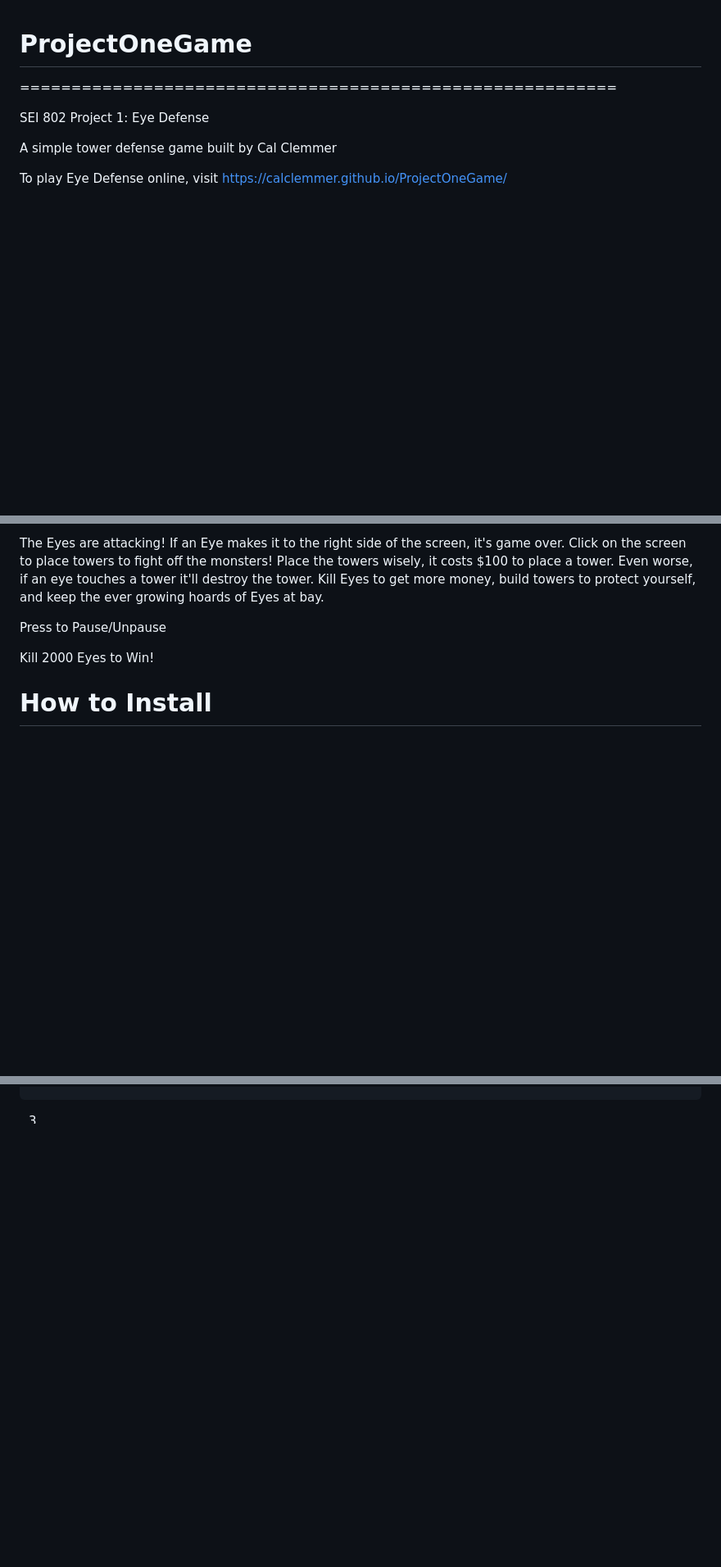
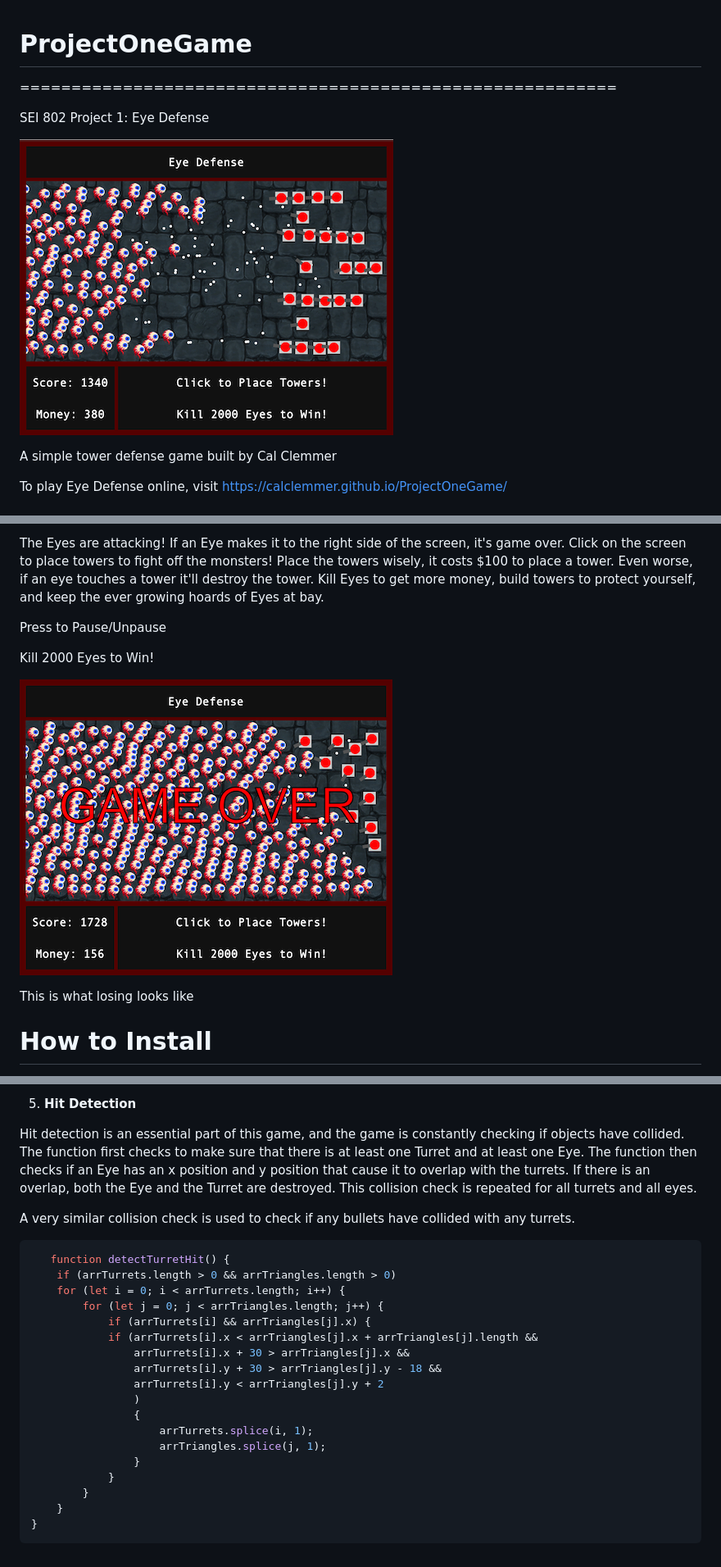
Before and after one commit to CalClemmer/Eye-Defense, a Markdown page: README.md, 3 parts joined by grey strips. Shown: that part at 82% size. Rendered like a GitHub page; pictures changed too: EyeDefense.png (added), GameOver.png (added); blank space fills up the shorter version.

````diff
--- a/README.md
+++ b/README.md
@@ -2,6 +2,8 @@
 ==========================================================
 
 SEI 802 Project 1: Eye Defense
+
+![EyeDefense](EyeDefense.png)
 
 A simple tower defense game built by Cal Clemmer
 
@@ -15,6 +17,11 @@ The Eyes are attacking! If an Eye makes it to the right side of the screen, it's
 Press to Pause/Unpause
 
 Kill 2000 Eyes to Win!
+
+
+![What losing looks like](GameOver.png)
+
+This is what losing looks like
 
 # How to Install
 ==========================================================
@@ -86,0 +141,26 @@ function despawn(arr) {
+5. <b>Hit Detection</b><br>
+
+ Hit detection is an essential part of this game, and the game is constantly checking if objects have collided. The function first checks to make sure that there is at least one Turret and at least one Eye. The function then checks if an Eye has an x position and y position that cause it to overlap with the turrets. If there is an overlap, both the Eye and the Turret are destroyed. This collision check is repeated for all turrets and all eyes.
+
+ A very similar collision check is used to check if any bullets have collided with any turrets.
+
+```javascript
+   function detectTurretHit() {
+    if (arrTurrets.length > 0 && arrTriangles.length > 0)
+    for (let i = 0; i < arrTurrets.length; i++) {
+        for (let j = 0; j < arrTriangles.length; j++) {
+            if (arrTurrets[i] && arrTriangles[j].x) {
+            if (arrTurrets[i].x < arrTriangles[j].x + arrTriangles[j].length &&
+                arrTurrets[i].x + 30 > arrTriangles[j].x &&
+                arrTurrets[i].y + 30 > arrTriangles[j].y - 18 &&
+                arrTurrets[i].y < arrTriangles[j].y + 2
+                )
+                {
+                    arrTurrets.splice(i, 1);
+                    arrTriangles.splice(j, 1);
+                }
+            }
+        }
+    }
+}
+```
````
Also changed, not shown: other parts of README.md (+51 -4 lines).
